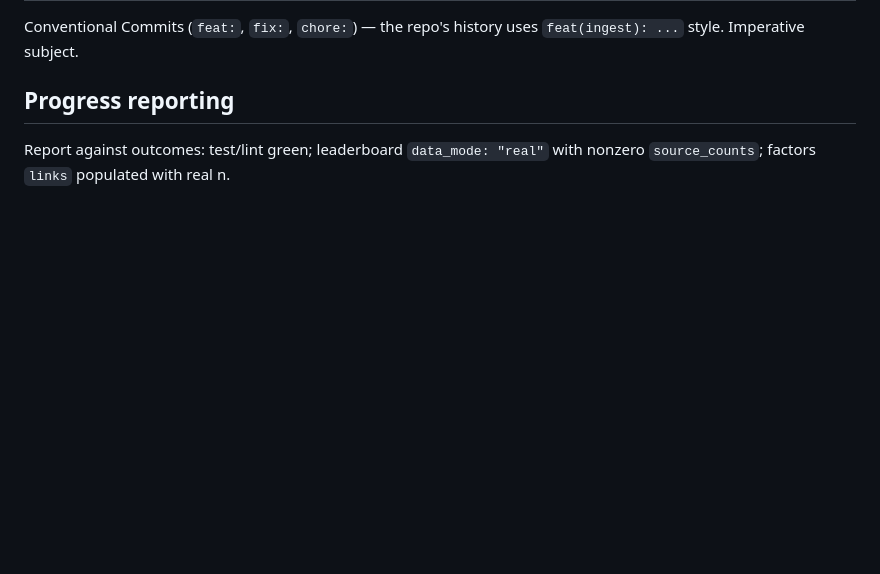
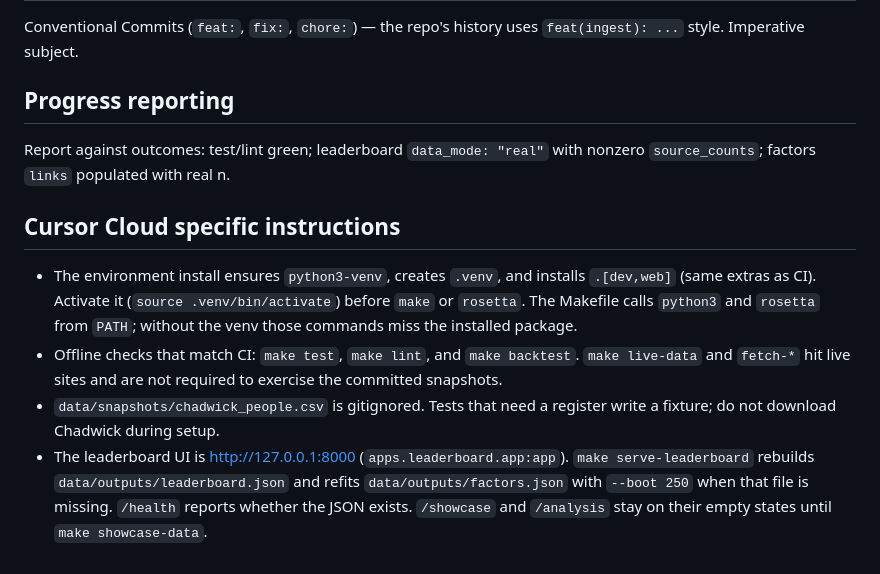
Before and after one commit to harlanljones/rosetta, a Markdown page: AGENTS.md, the part around the change. GitHub-like rendering; blank space fills up the shorter version.

Commit message:
docs(agents): add Cloud Agent setup notes
Record how the venv, offline CI checks, and leaderboard server behave
for agents working in this environment.

Co-authored-by: Harlan Jones <harlanljones@users.noreply.github.com>

```diff
--- a/AGENTS.md
+++ b/AGENTS.md
@@ -91,3 +91,20 @@ Conventional Commits (`feat:`, `fix:`, `chore:`) — the repo's history uses
 
 Report against outcomes: test/lint green; leaderboard `data_mode: "real"`
 with nonzero `source_counts`; factors `links` populated with real n.
+
+## Cursor Cloud specific instructions
+
+- The environment install ensures `python3-venv`, creates `.venv`, and installs
+  `.[dev,web]` (same extras as CI). Activate it (`source .venv/bin/activate`)
+  before `make` or `rosetta`. The Makefile calls `python3` and `rosetta` from
+  `PATH`; without the venv those commands miss the installed package.
+- Offline checks that match CI: `make test`, `make lint`, and `make backtest`.
+  `make live-data` and `fetch-*` hit live sites and are not required to
+  exercise the committed snapshots.
+- `data/snapshots/chadwick_people.csv` is gitignored. Tests that need a
+  register write a fixture; do not download Chadwick during setup.
+- The leaderboard UI is http://127.0.0.1:8000 (`apps.leaderboard.app:app`).
+  `make serve-leaderboard` rebuilds `data/outputs/leaderboard.json` and refits
+  `data/outputs/factors.json` with `--boot 250` when that file is missing.
+  `/health` reports whether the JSON exists. `/showcase` and `/analysis` stay
+  on their empty states until `make showcase-data`.
```
